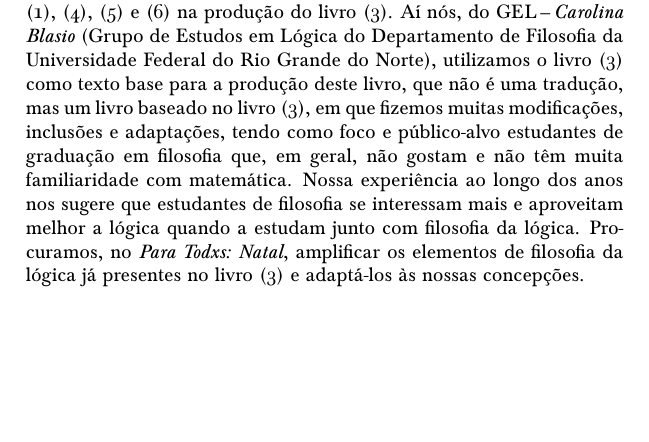
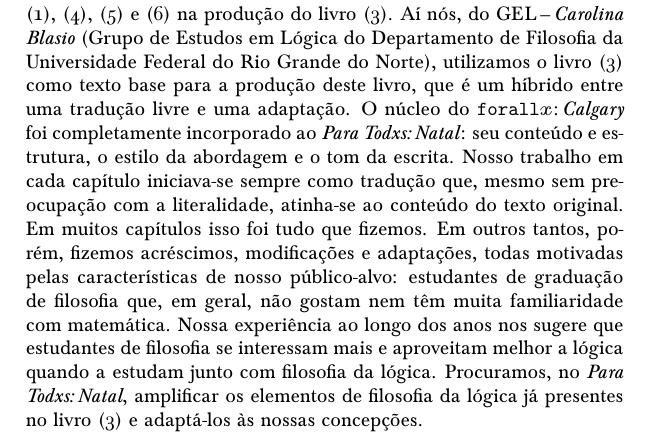
Before and after one commit to Grupo-de-Estudos-em-Logica-da-UFRN/Para-Todxs-Natal, a LaTeX book (paratodxsnatal-print.tex, which reads forallx-yyc-frontmatter.tex): part of page 3 of 400, cut so that both start at the same text, the shorter picture padded with empty space. Compiled offline with pdfLaTeX; a LaTeX package or settings file that is missing is left out.

Commit message:
Correção da página de autoria-direitos

```diff
--- a/forallx-yyc-frontmatter.tex
+++ b/forallx-yyc-frontmatter.tex
@@ -85,10 +85,11 @@
 \noindent A história é a seguinte.
 P. D. Magnus escreveu o livro (1). Tim Button produziu o livro (2) baseado no livro (1) e Aaron Thomas-Bolduc junto com Richard Zach produziram  livro (3) com base no livro (2).
 Mas Thomas-Bolduc e Zach também utilizaram materiais dos livros (1), (4), (5) e (6) na produção do livro (3).
-Aí nós, do \href{https://gelogica.weebly.com/}{GEL\,--\,\textit{Carolina Blasio}} (Grupo de Estudos em Lógica do Departamento de Filosofia da Universidade Federal do Rio Grande do Norte),
-utilizamos o livro (3) como texto base %---(2021-10-01)
-para a produção deste livro, que não é uma tradução, mas um livro baseado no livro (3), em que fizemos muitas modificações, inclusões e adaptações, tendo como foco e público-alvo estudantes de graduação em filosofia que, em geral, não gostam e não têm muita familiaridade com matemática.
- Nossa experiência ao longo dos anos nos sugere que estudantes de filosofia se interessam mais e aproveitam melhor a lógica quando a estudam junto com filosofia da lógica. Procuramos, no \textit{Para Todxs: Natal}, amplificar os elementos de filosofia da lógica já presentes no livro (3) e adaptá-los às nossas concepções.
+%Aí nós, do \href{https://gelogica.weebly.com/}{GEL\,--\,\textit{Carolina Blasio}} (Grupo de Estudos em Lógica do Departamento de Filosofia da Universidade Federal do Rio Grande do Norte),
+%utilizamos o livro (3) como texto base %---(2021-10-01)
+%para a produção deste livro, que não é uma tradução, mas um livro baseado no livro (3), em que fizemos muitas modificações, inclusões e adaptações, tendo como foco e público-alvo estudantes de graduação em filosofia que, em geral, não gostam e não têm muita familiaridade com matemática.
+Aí nós, do \href{https://gelogica.weebly.com/}{GEL\,--\,\textit{Carolina Blasio}} (Grupo de Estudos em Lógica do Departamento de Filosofia da Universidade Federal do Rio Grande do Norte), utilizamos o livro (3) como texto base para a produção deste livro, que é um híbrido entre uma tradução livre e uma adaptação. O núcleo do \forallx:\,\textit{Calgary} foi completamente incorporado ao \textit{Para Todxs:\,Natal}: seu conteúdo e estrutura, o estilo da abordagem e o tom da escrita. Nosso trabalho em cada capítulo iniciava-se sempre como tradução que, mesmo sem preocupação com a literalidade, atinha-se ao conteúdo do texto original. Em muitos capítulos isso foi tudo que fizemos. Em outros tantos, porém, fizemos acréscimos, modificações e adaptações, todas motivadas pelas características de nosso público-alvo: estudantes de graduação de filosofia que, em geral, não gostam nem têm muita familiaridade com matemática.
+Nossa experiência ao longo dos anos nos sugere que estudantes de filosofia se interessam mais e aproveitam melhor a lógica quando a estudam junto com filosofia da lógica. Procuramos, no \textit{Para Todxs:\,Natal}, amplificar os elementos de filosofia da lógica já presentes no livro (3) e adaptá-los às nossas concepções.
 %---versões anteriores a (2021-10-01)
 %para a produção deste livro, que não é uma tradução, mas uma adaptação livre, em que fizemos modificações, alterações e inclusões.
 %Nossa adaptação foi feita tendo estudantes de graduação em filosofia como público-alvo.
```
Also changed, not shown: paratodxsnatal.pdf.
